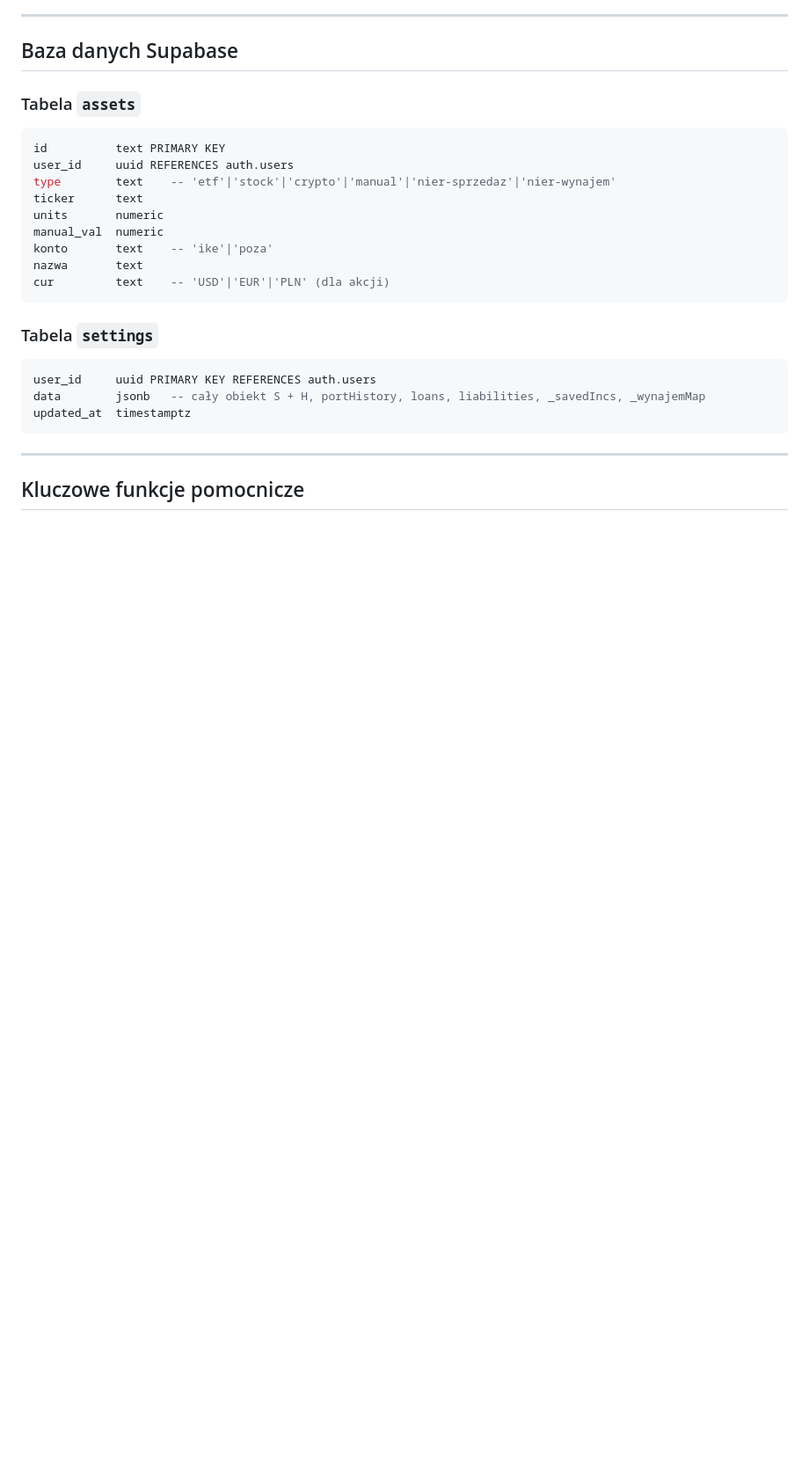
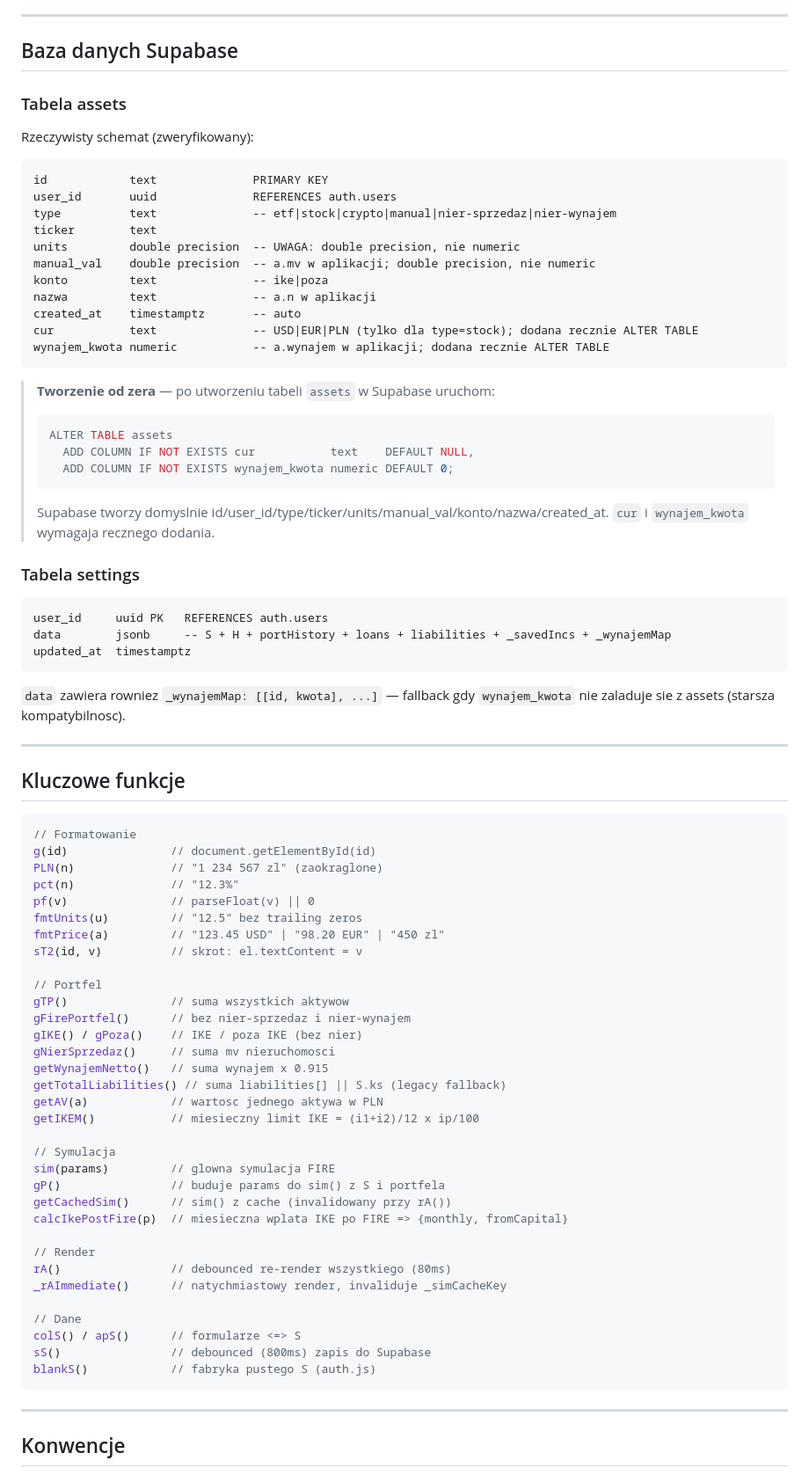
Before and after one commit to adriandeptula/fire-plan, a Markdown page: Claude.md, the part around one of its changes. Shown at 88% size. Drawn GitHub-style; blank space fills up the shorter version.

````diff
--- a/Claude.md
+++ b/Claude.md
@@ -247,27 +261,84 @@ Wynajem indeksowany do poziomu 60. roku życia.
 
 ## Baza danych Supabase
 
-### Tabela `assets`
-```sql
-id          text PRIMARY KEY
-user_id     uuid REFERENCES auth.users
-type        text    -- 'etf'|'stock'|'crypto'|'manual'|'nier-sprzedaz'|'nier-wynajem'
-ticker      text
-units       numeric
-manual_val  numeric
-konto       text    -- 'ike'|'poza'
-nazwa       text
-cur         text    -- 'USD'|'EUR'|'PLN' (dla akcji)
+### Tabela assets
+
+Rzeczywisty schemat (zweryfikowany):
+
+```
+id            text              PRIMARY KEY
+user_id       uuid              REFERENCES auth.users
+type          text              -- etf|stock|crypto|manual|nier-sprzedaz|nier-wynajem
+ticker        text
+units         double precision  -- UWAGA: double precision, nie numeric
+manual_val    double precision  -- a.mv w aplikacji; double precision, nie numeric
+konto         text              -- ike|poza
+nazwa         text              -- a.n w aplikacji
+created_at    timestamptz       -- auto
+cur           text              -- USD|EUR|PLN (tylko dla type=stock); dodana recznie ALTER TABLE
+wynajem_kwota numeric           -- a.wynajem w aplikacji; dodana recznie ALTER TABLE
 ```
 
-### Tabela `settings`
-```sql
-user_id     uuid PRIMARY KEY REFERENCES auth.users
-data        jsonb   -- cały obiekt S + H, portHistory, loans, liabilities, _savedIncs, _wynajemMap
+> **Tworzenie od zera** — po utworzeniu tabeli `assets` w Supabase uruchom:
+> ```sql
+> ALTER TABLE assets
+>   ADD COLUMN IF NOT EXISTS cur           text    DEFAULT NULL,
+>   ADD COLUMN IF NOT EXISTS wynajem_kwota numeric DEFAULT 0;
+> ```
+> Supabase tworzy domyslnie id/user_id/type/ticker/units/manual_val/konto/nazwa/created_at.
+> `cur` i `wynajem_kwota` wymagaja recznego dodania.
+
+### Tabela settings
+```
+user_id     uuid PK   REFERENCES auth.users
+data        jsonb     -- S + H + portHistory + loans + liabilities + _savedIncs + _wynajemMap
 updated_at  timestamptz
+```
+
+`data` zawiera rowniez `_wynajemMap: [[id, kwota], ...]` — fallback gdy `wynajem_kwota`
+nie zaladuje sie z assets (starsza kompatybilnosc).
+
+---
+
+## Kluczowe funkcje
+
+```javascript
+// Formatowanie
+g(id)               // document.getElementById(id)
+PLN(n)              // "1 234 567 zl" (zaokraglone)
+pct(n)              // "12.3%"
+pf(v)               // parseFloat(v) || 0
+fmtUnits(u)         // "12.5" bez trailing zeros
+fmtPrice(a)         // "123.45 USD" | "98.20 EUR" | "450 zl"
+sT2(id, v)          // skrot: el.textContent = v
+
+// Portfel
+gTP()               // suma wszystkich aktywow
+gFirePortfel()      // bez nier-sprzedaz i nier-wynajem
+gIKE() / gPoza()    // IKE / poza IKE (bez nier)
+gNierSprzedaz()     // suma mv nieruchomosci
+getWynajemNetto()   // suma wynajem x 0.915
+getTotalLiabilities() // suma liabilities[] || S.ks (legacy fallback)
+getAV(a)            // wartosc jednego aktywa w PLN
+getIKEM()           // miesieczny limit IKE = (i1+i2)/12 x ip/100
+
+// Symulacja
+sim(params)         // glowna symulacja FIRE
+gP()                // buduje params do sim() z S i portfela
+getCachedSim()      // sim() z cache (invalidowany przy rA())
+calcIkePostFire(p)  // miesieczna wplata IKE po FIRE => {monthly, fromCapital}
+
+// Render
+rA()                // debounced re-render wszystkiego (80ms)
+_rAImmediate()      // natychmiastowy render, invaliduje _simCacheKey
+
+// Dane
+colS() / apS()      // formularze <=> S
+sS()                // debounced (800ms) zapis do Supabase
+blankS()            // fabryka pustego S (auth.js)
 ```
 
 ---
 
-## Kluczowe funkcje pomocnicze
+## Konwencje
 
````
Also changed, not shown: other parts of Claude.md (+234 -336 lines).
